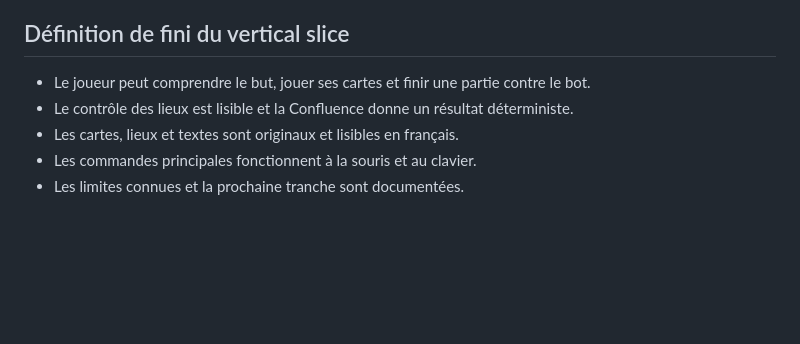
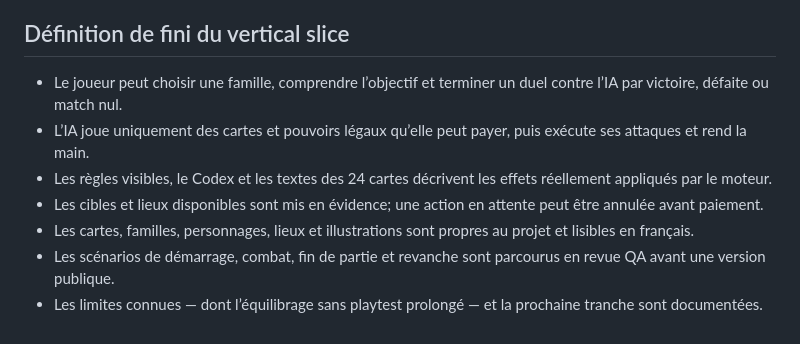
Before and after one commit to lpsqtdev-netizen/testcard, a Markdown page: docs/studio.md, the part around the change. Drawn GitHub-style; blank space fills up the shorter version.

Commit message:
docs: align studio completion criteria with card game

```diff
--- a/docs/studio.md
+++ b/docs/studio.md
@@ -48,8 +48,10 @@ La direction relaie les décisions qui affectent plusieurs rôles. Les agents si
 
 ## Définition de fini du vertical slice
 
-- Le joueur peut comprendre le but, jouer ses cartes et finir une partie contre le bot.
-- Le contrôle des lieux est lisible et la Confluence donne un résultat déterministe.
-- Les cartes, lieux et textes sont originaux et lisibles en français.
-- Les commandes principales fonctionnent à la souris et au clavier.
-- Les limites connues et la prochaine tranche sont documentées.
+- Le joueur peut choisir une famille, comprendre l’objectif et terminer un duel contre l’IA par victoire, défaite ou match nul.
+- L’IA joue uniquement des cartes et pouvoirs légaux qu’elle peut payer, puis exécute ses attaques et rend la main.
+- Les règles visibles, le Codex et les textes des 24 cartes décrivent les effets réellement appliqués par le moteur.
+- Les cibles et lieux disponibles sont mis en évidence; une action en attente peut être annulée avant paiement.
+- Les cartes, familles, personnages, lieux et illustrations sont propres au projet et lisibles en français.
+- Les scénarios de démarrage, combat, fin de partie et revanche sont parcourus en revue QA avant une version publique.
+- Les limites connues — dont l’équilibrage sans playtest prolongé — et la prochaine tranche sont documentées.
```
